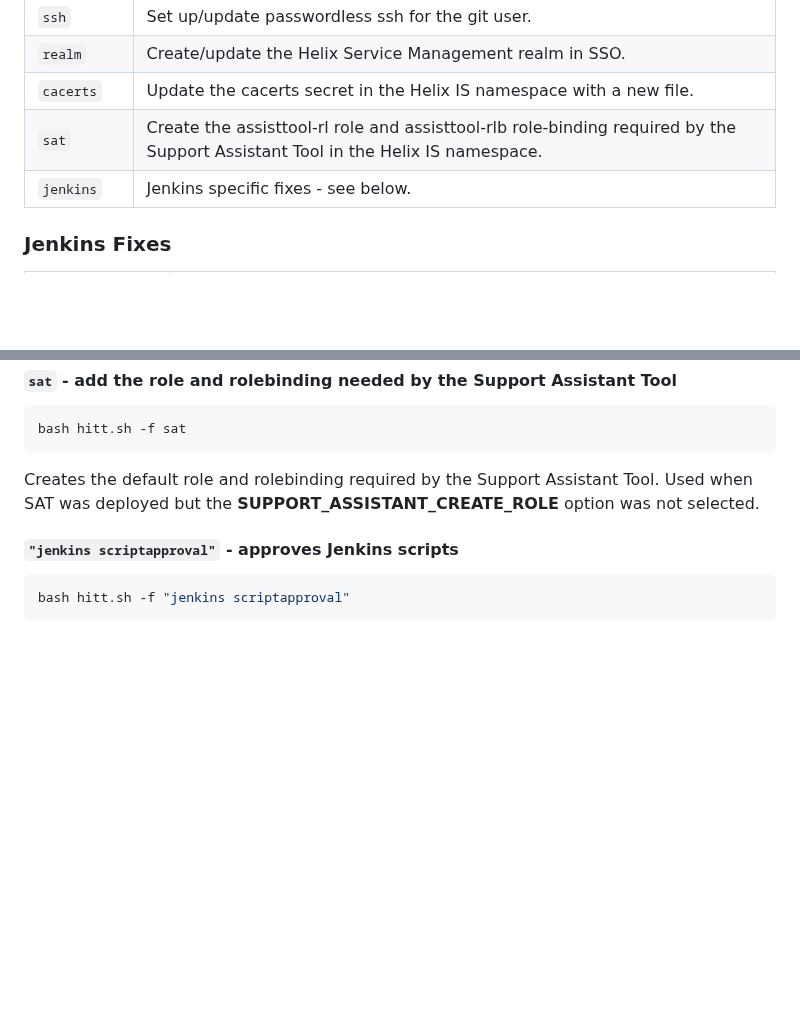
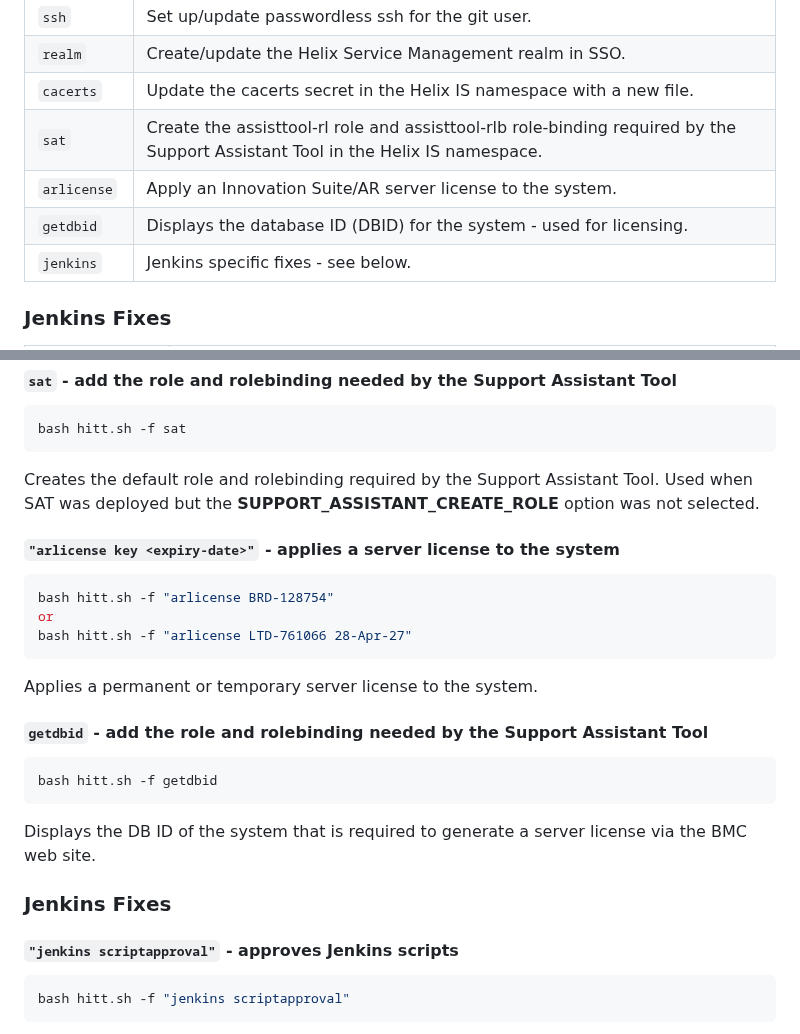
Before and after one commit to mwaltersbmc/helix-tools, a Markdown page: hitt/README-fix-mode.md, 2 parts joined by grey strips. GitHub-like rendering; blank space fills up the shorter version.

````diff
--- a/hitt/README-fix-mode.md
+++ b/hitt/README-fix-mode.md
@@ -10,6 +10,8 @@
 | `realm`  | Create/update the Helix Service Management realm in SSO. |
 | `cacerts`  | Update the cacerts secret in the Helix IS namespace with a new file. |
 | `sat`   | Create the assisttool-rl role and assisttool-rlb role-binding required by the Support Assistant Tool in the Helix IS namespace. |
+| `arlicense`   | Apply an Innovation Suite/AR server license to the system. |
+| `getdbid`   | Displays the database ID (DBID) for the system - used for licensing. |
 | `jenkins`  | Jenkins specific fixes - see below. |
 
 ### Jenkins Fixes ###
@@ -55,6 +57,21 @@ bash hitt.sh -f sat
 ```
 Creates the default role and rolebinding required by the Support Assistant Tool.  Used when SAT was deployed but the **SUPPORT_ASSISTANT_CREATE_ROLE** option was not selected.
 
+#### `"arlicense key <expiry-date>"` - applies a server license to the system
+```bash
+bash hitt.sh -f "arlicense BRD-128754"
+or
+bash hitt.sh -f "arlicense LTD-761066 28-Apr-27"
+```
+Applies a permanent or temporary server license to the system.
+
+#### `getdbid` - add the role and rolebinding needed by the Support Assistant Tool
+```bash
+bash hitt.sh -f getdbid
+```
+Displays the DB ID of the system that is required to generate a server license via the BMC web site.
+
+### Jenkins Fixes ###
 #### `"jenkins scriptapproval"` - approves Jenkins scripts
 ```bash
 bash hitt.sh -f "jenkins scriptapproval"
````
